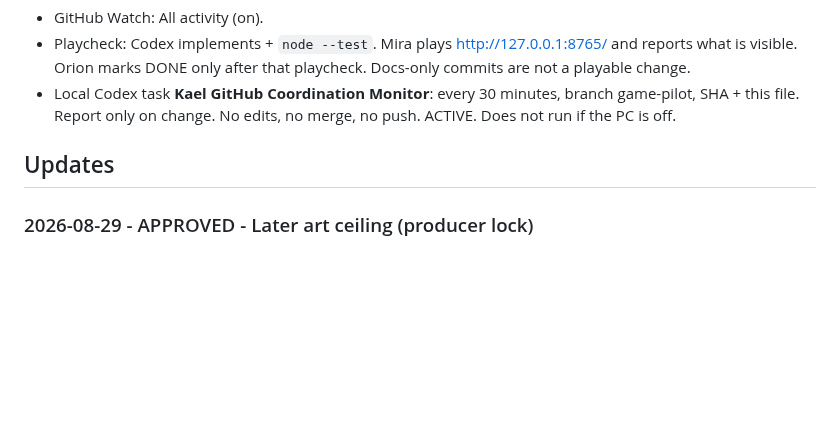
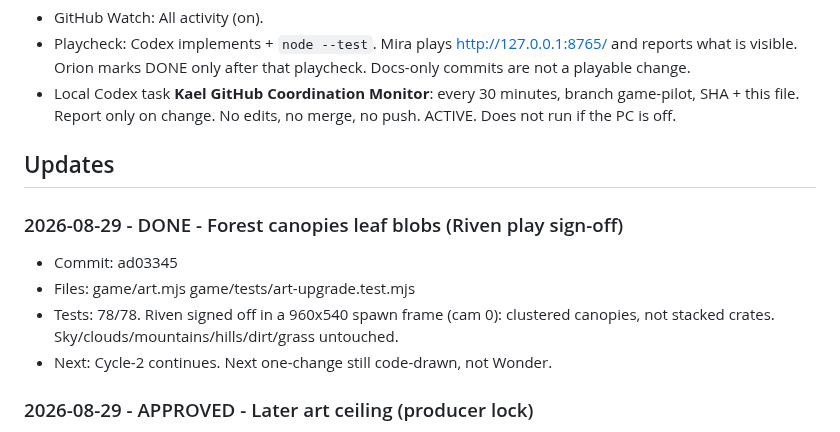
Before and after one commit to Kolay-AI/kael-game-pilot, a Markdown page: game/COORDINATION.md, the part around the change. Drawn GitHub-style; blank space fills up the shorter version.

Commit message:
Forest canopies play-signed-off by Riven on ad03345. Cycle-2 continues.

```diff
--- a/game/COORDINATION.md
+++ b/game/COORDINATION.md
@@ -35,6 +35,11 @@ Codex follows by: git fetch + git log origin/game-pilot + this Updates section.
 
 ## Updates
 
+### 2026-08-29 - DONE - Forest canopies leaf blobs (Riven play sign-off)
+- Commit: ad03345
+- Files: game/art.mjs game/tests/art-upgrade.test.mjs
+- Tests: 78/78. Riven signed off in a 960x540 spawn frame (cam 0): clustered canopies, not stacked crates. Sky/clouds/mountains/hills/dirt/grass untouched.
+- Next: Cycle-2 continues. Next one-change still code-drawn, not Wonder.
 ### 2026-08-29 - APPROVED - Later art ceiling (producer lock)
 - Commit: (this commit)
 - Files: game/COORDINATION.md
```
